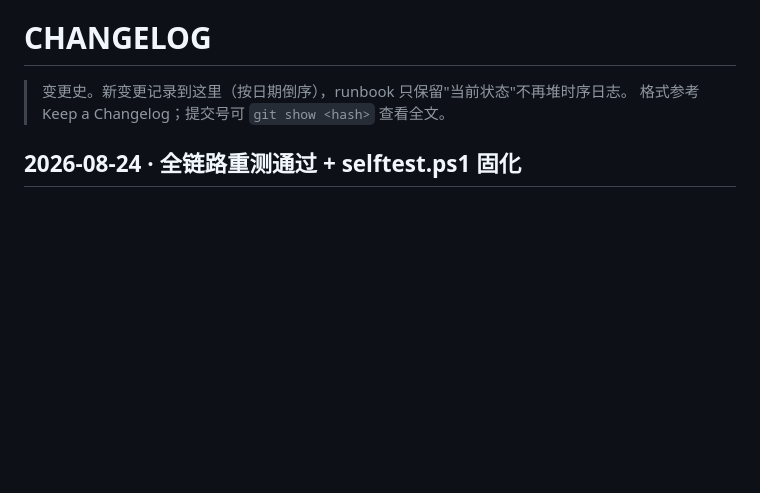
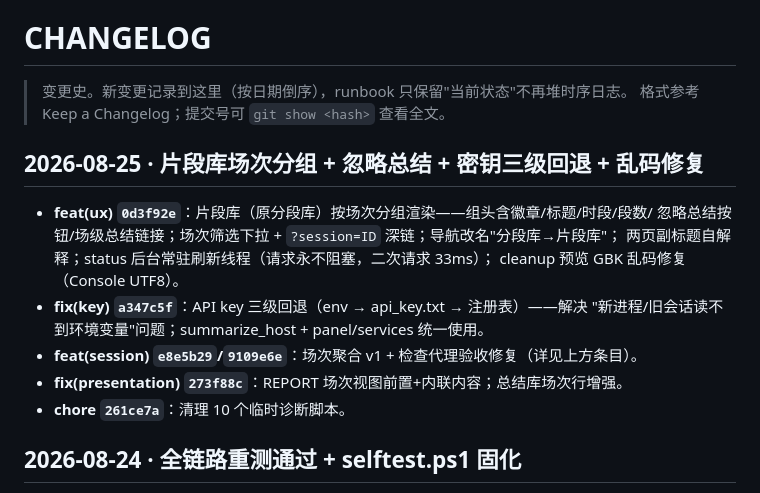
Before and after one commit to koofp/broadcast-live-tools, a Markdown page: CHANGELOG.md, the part around the change. GitHub-like rendering; blank space fills up the shorter version.

Commit message:
docs: CHANGELOG 补近三轮条目(片段库分组/密钥回退/清理)+runbook §5.98 加 selftest.ps1 一键引用

```diff
--- a/CHANGELOG.md
+++ b/CHANGELOG.md
@@ -2,6 +2,18 @@
 
 > 变更史。新变更记录到这里（按日期倒序），runbook 只保留"当前状态"不再堆时序日志。
 > 格式参考 Keep a Changelog；提交号可 `git show <hash>` 查看全文。
+
+## 2026-08-25 · 片段库场次分组 + 忽略总结 + 密钥三级回退 + 乱码修复
+
+- **feat(ux) `0d3f92e`**：片段库（原分段库）按场次分组渲染——组头含徽章/标题/时段/段数/
+  忽略总结按钮/场级总结链接；场次筛选下拉 + `?session=ID` 深链；导航改名"分段库→片段库"；
+  两页副标题自解释；status 后台常驻刷新线程（请求永不阻塞，二次请求 33ms）；
+  cleanup 预览 GBK 乱码修复（Console UTF8）。
+- **fix(key) `a347c5f`**：API key 三级回退（env → api_key.txt → 注册表）——解决
+  "新进程/旧会话读不到环境变量"问题；summarize_host + panel/services 统一使用。
+- **feat(session) `e8e5b29`/`9109e6e`**：场次聚合 v1 + 检查代理验收修复（详见上方条目）。
+- **fix(presentation) `273f88c`**：REPORT 场次视图前置+内联内容；总结库场次行增强。
+- **chore `261ce7a`**：清理 10 个临时诊断脚本。
 
 ## 2026-08-24 · 全链路重测通过 + selftest.ps1 固化
 
```
Also changed, not shown: bilive-runbook.md (+4 -1 lines).
